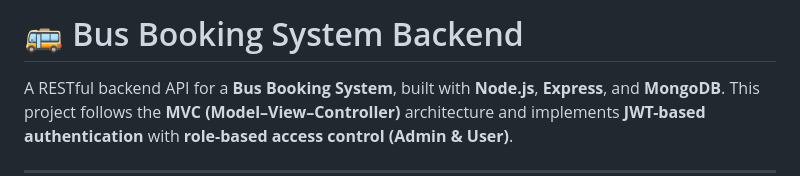
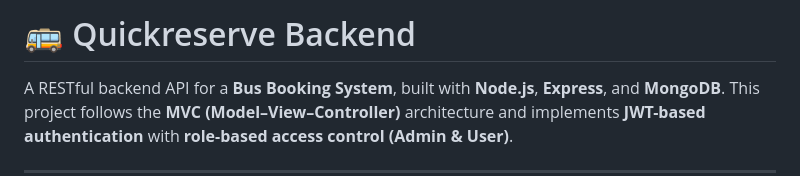
Before and after one commit to camillebercilla/final-project--Tech_Vanguard--BSIT2B, a Markdown page: backend/READ.md, the part around the change. Rendered like a GitHub page.

Commit message:
Rename project from Bus Booking System to Quickreserve

```diff
--- a/backend/READ.md
+++ b/backend/READ.md
@@ -1,4 +1,4 @@
-# 🚌 Bus Booking System Backend
+# 🚌 Quickreserve Backend
 
 A RESTful backend API for a **Bus Booking System**, built with **Node.js**, **Express**, and **MongoDB**.
 This project follows the **MVC (Model–View–Controller)** architecture and implements **JWT-based authentication** with **role-based access control (Admin & User)**.
```
